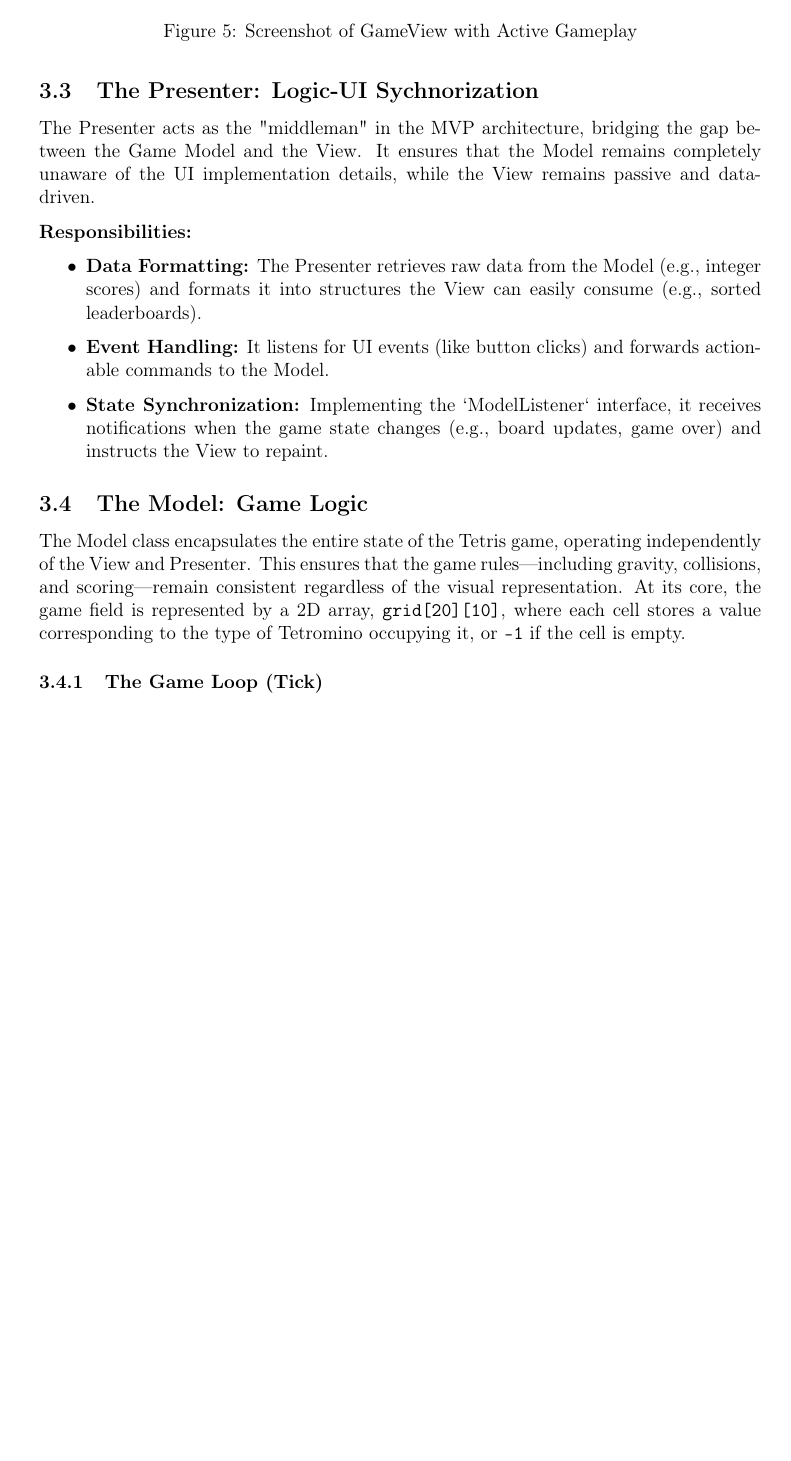
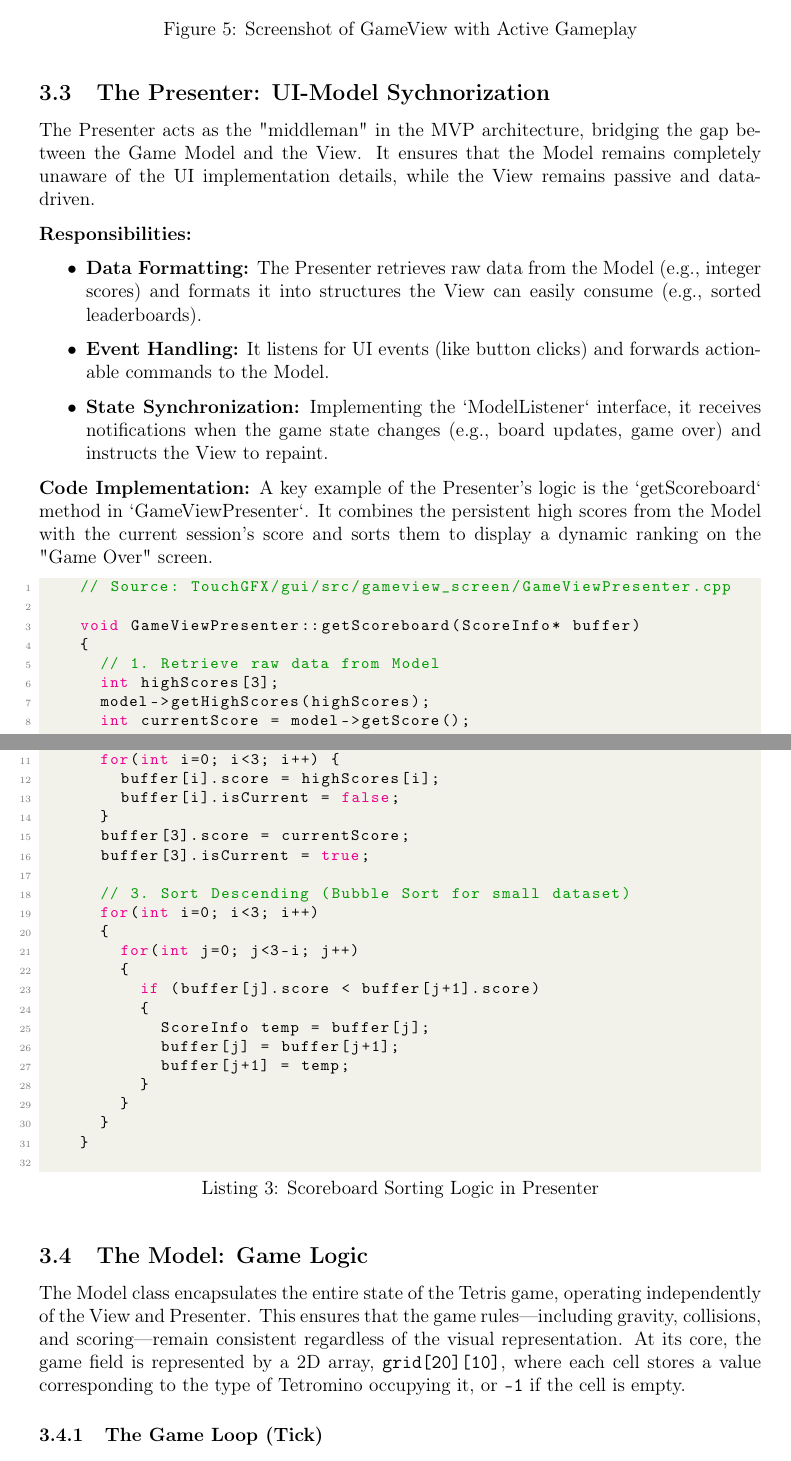
Before and after one commit to RainAllDay-vn/Embedded-System-Final-Project, a LaTeX document (Report/main.tex): part of page 11 of 19 before the commit and two parts of pages 11 and 12 of 20 after it, the two joined at a grey line, cut so that both start at the same text, the shorter picture padded with empty space. Compiled offline with pdfLaTeX.

Commit message:
Finish section 3.3 (continue)

```diff
--- a/Report/main.tex
+++ b/Report/main.tex
@@ -378,7 +378,7 @@
 		\caption{Screenshot of GameView with Active Gameplay}
 	\end{figure}
 
-	\subsection{The Presenter: Logic-UI Sychnorization}
+	\subsection{The Presenter: UI-Model Sychnorization}
 
 	The Presenter acts as the "middleman" in the MVP architecture, bridging the gap between the Game Model and the View. It ensures that the Model remains completely unaware of the UI implementation details, while the View remains passive and data-driven.
 
@@ -388,6 +388,43 @@
 		\item \textbf{Event Handling:} It listens for UI events (like button clicks) and forwards actionable commands to the Model.
 		\item \textbf{State Synchronization:} Implementing the `ModelListener` interface, it receives notifications when the game state changes (e.g., board updates, game over) and instructs the View to repaint.
 	\end{itemize}
+
+	\textbf{Code Implementation:}
+	A key example of the Presenter's logic is the `getScoreboard` method in `GameViewPresenter`. It combines the persistent high scores from the Model with the current session's score and sorts them to display a dynamic ranking on the "Game Over" screen.
+
+	\begin{lstlisting}[language=C++, caption={Scoreboard Sorting Logic in Presenter}]
+		// Source: TouchGFX/gui/src/gameview_screen/GameViewPresenter.cpp
+
+		void GameViewPresenter::getScoreboard(ScoreInfo* buffer)
+		{
+			// 1. Retrieve raw data from Model
+			int highScores[3];
+			model->getHighScores(highScores);
+			int currentScore = model->getScore();
+
+			// 2. Populate buffer
+			for(int i=0; i<3; i++) {
+				buffer[i].score = highScores[i];
+				buffer[i].isCurrent = false;
+			}
+			buffer[3].score = currentScore;
+			buffer[3].isCurrent = true;
+
+			// 3. Sort Descending (Bubble Sort for small dataset)
+			for(int i=0; i<3; i++)
+			{
+				for(int j=0; j<3-i; j++)
+				{
+					if (buffer[j].score < buffer[j+1].score)
+					{
+						ScoreInfo temp = buffer[j];
+						buffer[j] = buffer[j+1];
+						buffer[j+1] = temp;
+					}
+				}
+			}
+		}
+	\end{lstlisting}
 
 	\subsection{The Model: Game Logic}
 
```
Also changed, not shown: Report/main.pdf.
